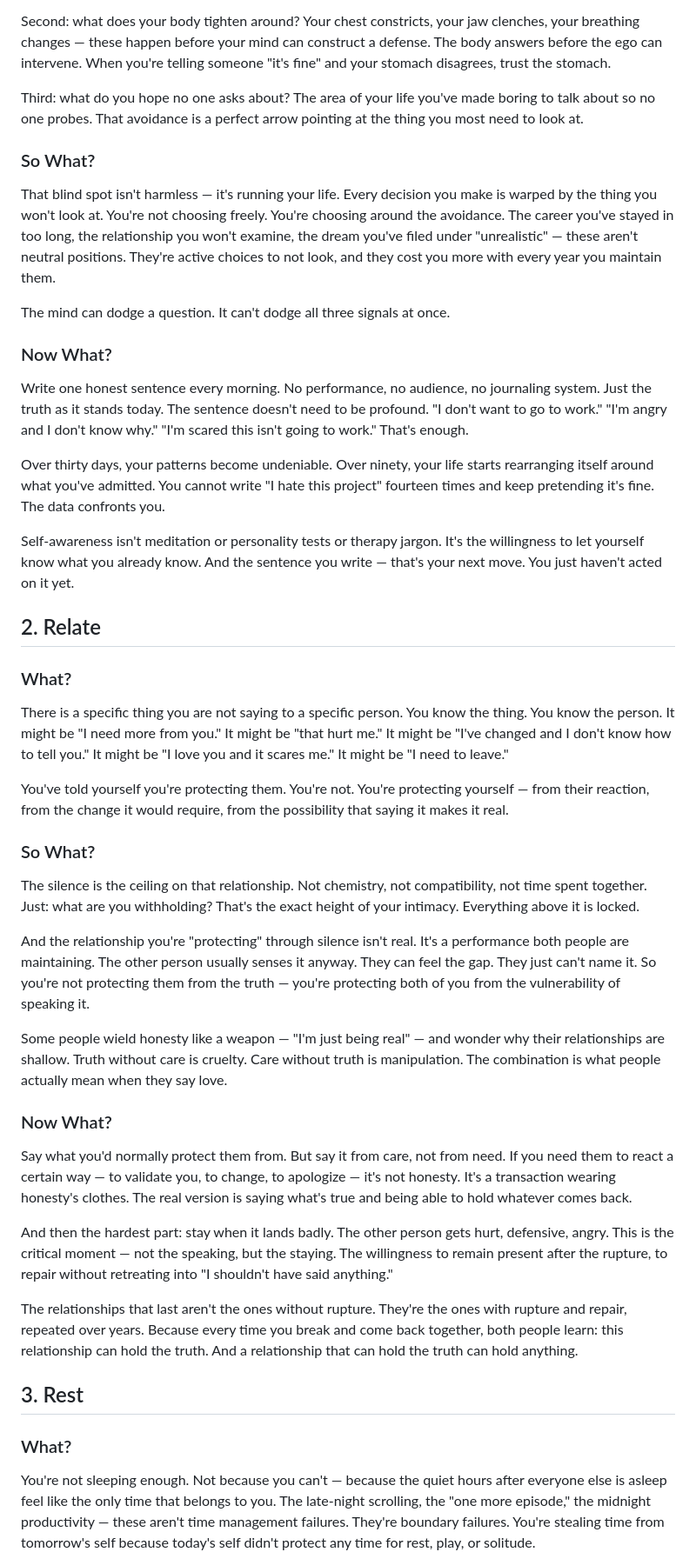
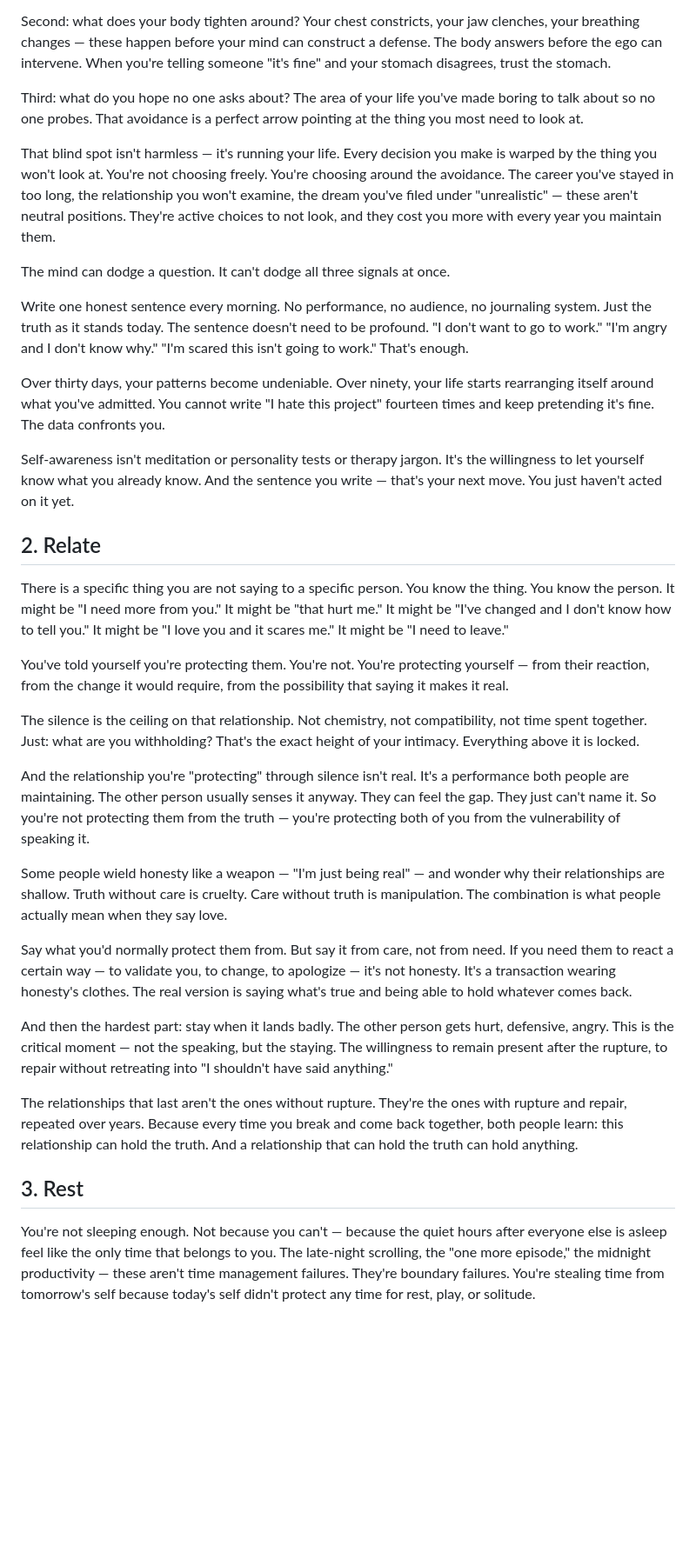
Before and after one commit to Cand1d/ten-principles, a Markdown page: README.md, the part around one of its changes. Shown at 87% size. Rendered like a GitHub page; blank space fills up the shorter version.

Commit message:
Remove explicit What/So What/Now What headings
The structure guides the writing but shouldn't be visible to the reader.

Co-Authored-By: Claude Opus 4.6 (1M context) <noreply@anthropic.com>

```diff
--- a/README.md
+++ b/README.md
@@ -31,13 +30,11 @@ Second: what does your body tighten around? Your chest constricts, your jaw clen
 
 Third: what do you hope no one asks about? The area of your life you've made boring to talk about so no one probes. That avoidance is a perfect arrow pointing at the thing you most need to look at.
 
-### So What?
 
 That blind spot isn't harmless — it's running your life. Every decision you make is warped by the thing you won't look at. You're not choosing freely. You're choosing around the avoidance. The career you've stayed in too long, the relationship you won't examine, the dream you've filed under "unrealistic" — these aren't neutral positions. They're active choices to not look, and they cost you more with every year you maintain them.
 
 The mind can dodge a question. It can't dodge all three signals at once.
 
-### Now What?
 
 Write one honest sentence every morning. No performance, no audience, no journaling system. Just the truth as it stands today. The sentence doesn't need to be profound. "I don't want to go to work." "I'm angry and I don't know why." "I'm scared this isn't going to work." That's enough.
 
@@ -47,13 +44,11 @@ Self-awareness isn't meditation or personality tests or therapy jargon. It's the
 
 ## 2. Relate
 
-### What?
 
 There is a specific thing you are not saying to a specific person. You know the thing. You know the person. It might be "I need more from you." It might be "that hurt me." It might be "I've changed and I don't know how to tell you." It might be "I love you and it scares me." It might be "I need to leave."
 
 You've told yourself you're protecting them. You're not. You're protecting yourself — from their reaction, from the change it would require, from the possibility that saying it makes it real.
 
-### So What?
 
 The silence is the ceiling on that relationship. Not chemistry, not compatibility, not time spent together. Just: what are you withholding? That's the exact height of your intimacy. Everything above it is locked.
 
@@ -61,7 +56,6 @@ And the relationship you're "protecting" through silence isn't real. It's a perf
 
 Some people wield honesty like a weapon — "I'm just being real" — and wonder why their relationships are shallow. Truth without care is cruelty. Care without truth is manipulation. The combination is what people actually mean when they say love.
 
-### Now What?
 
 Say what you'd normally protect them from. But say it from care, not from need. If you need them to react a certain way — to validate you, to change, to apologize — it's not honesty. It's a transaction wearing honesty's clothes. The real version is saying what's true and being able to hold whatever comes back.
 
@@ -71,7 +65,6 @@ The relationships that last aren't the ones without rupture. They're the ones wi
 
 ## 3. Rest
 
-### What?
 
 You're not sleeping enough. Not because you can't — because the quiet hours after everyone else is asleep feel like the only time that belongs to you. The late-night scrolling, the "one more episode," the midnight productivity — these aren't time management failures. They're boundary failures. You're stealing time from tomorrow's self because today's self didn't protect any time for rest, play, or solitude.
 
```
Also changed, not shown: other parts of README.md (+0 -24 lines).
